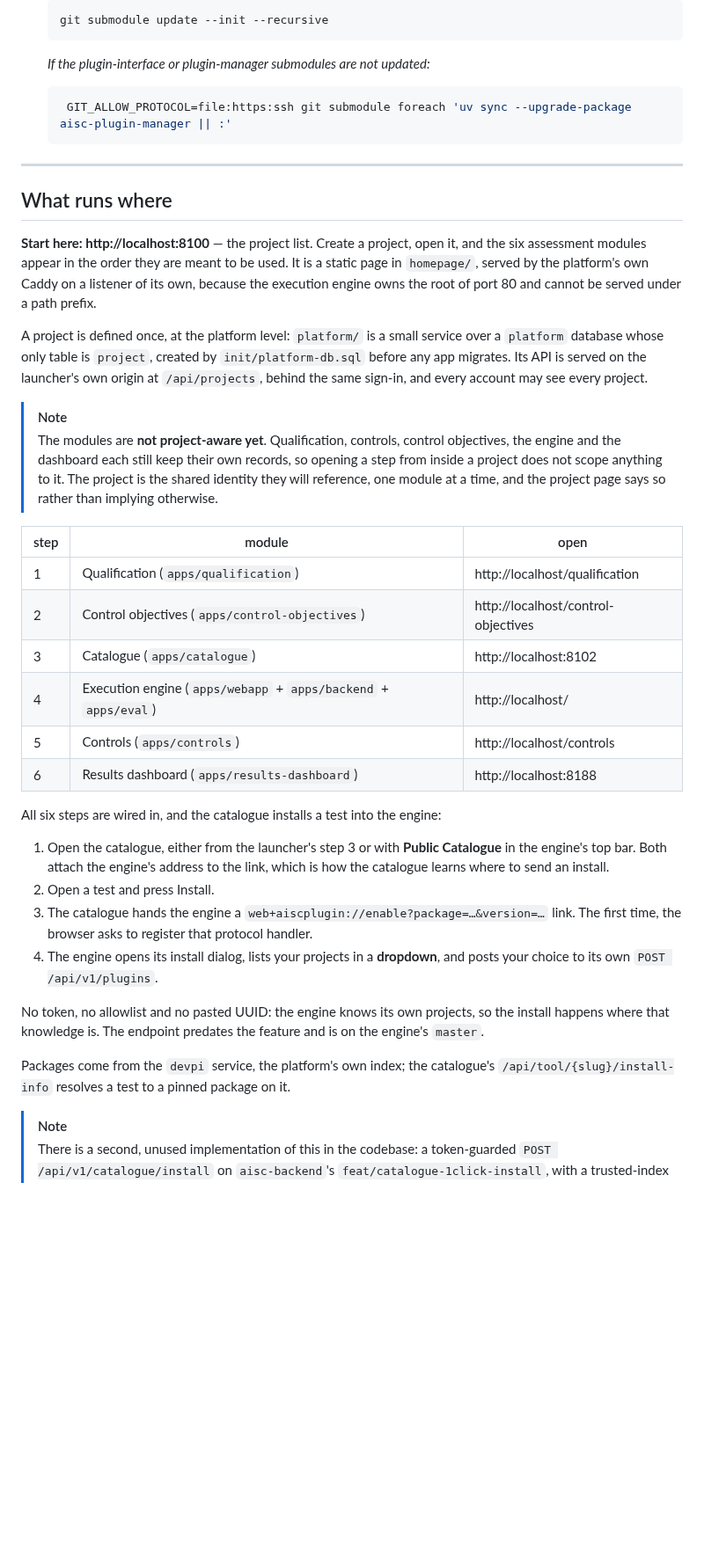
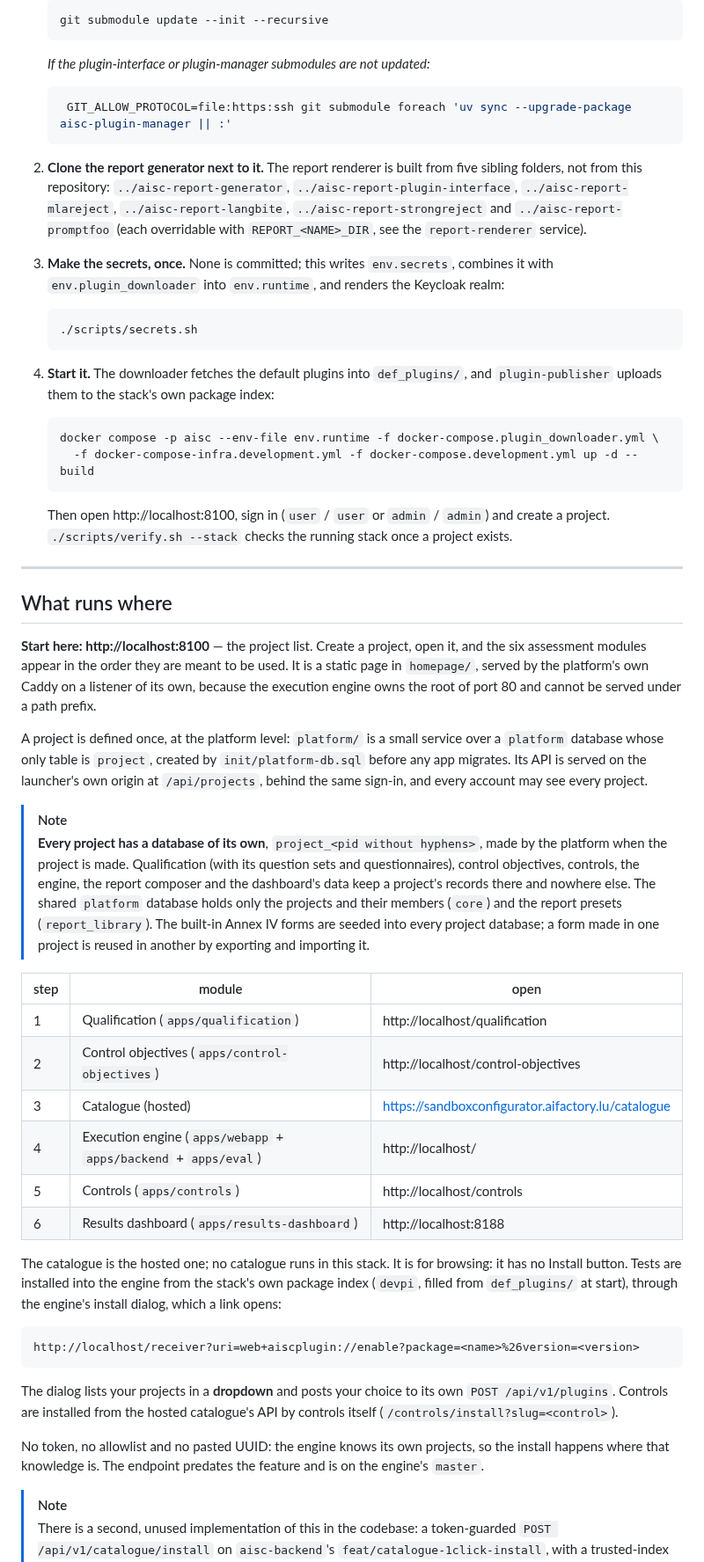
Before and after one commit to lux-ai-factory/aisc, a Markdown page: README.md, the part around one of its changes. Shown at 88% size. GitHub-like rendering; blank space fills up the shorter version.

Commit message:
README: start from a fresh clone; every project has its own database; the hosted catalogue
The steps that started the stack on a fresh clone (the report generator's sibling folders,
scripts/secrets.sh, the plugin downloader), the project-database layout in place of 'not
project-aware yet', the hosted catalogue with installs through the engine's dialog link,
and four published ports (8102 is gone).

````diff
--- a/README.md
+++ b/README.md
@@ -38,6 +38,27 @@ As the name suggests, it is also a **Request for Comments**: anyone who wishes t
     GIT_ALLOW_PROTOCOL=file:https:ssh git submodule foreach 'uv sync --upgrade-package aisc-plugin-manager || :'
    ```
 
+2. **Clone the report generator next to it.** The report renderer is built from five
+   sibling folders, not from this repository: `../aisc-report-generator`,
+   `../aisc-report-plugin-interface`, `../aisc-report-mlareject`, `../aisc-report-langbite`,
+   `../aisc-report-strongreject` and `../aisc-report-promptfoo` (each overridable with
+   `REPORT_<NAME>_DIR`, see the `report-renderer` service).
+
+3. **Make the secrets, once.** None is committed; this writes `env.secrets`, combines it with
+   `env.plugin_downloader` into `env.runtime`, and renders the Keycloak realm:
+   ```bash
+   ./scripts/secrets.sh
+   ```
+
+4. **Start it.** The downloader fetches the default plugins into `def_plugins/`, and
+   `plugin-publisher` uploads them to the stack's own package index:
+   ```bash
+   docker compose -p aisc --env-file env.runtime -f docker-compose.plugin_downloader.yml \
+     -f docker-compose-infra.development.yml -f docker-compose.development.yml up -d --build
+   ```
+   Then open http://localhost:8100, sign in (`user` / `user` or `admin` / `admin`) and create a
+   project. `./scripts/verify.sh --stack` checks the running stack once a project exists.
+
 ---
 
 ## What runs where
@@ -54,38 +75,38 @@ launcher's own origin at `/api/projects`, behind the same sign-in, and every
 account may see every project.
 
 > [!NOTE]
-> The modules are **not project-aware yet**. Qualification, controls, control
-> objectives, the engine and the dashboard each still keep their own records, so
-> opening a step from inside a project does not scope anything to it. The project
-> is the shared identity they will reference, one module at a time, and the
-> project page says so rather than implying otherwise.
+> **Every project has a database of its own**, `project_<pid without hyphens>`, made by the
+> platform when the project is made. Qualification (with its question sets and
+> questionnaires), control objectives, controls, the engine, the report composer and the
+> dashboard's data keep a project's records there and nowhere else. The shared `platform`
+> database holds only the projects and their members (`core`) and the report presets
+> (`report_library`). The built-in Annex IV forms are seeded into every project database;
+> a form made in one project is reused in another by exporting and importing it.
 
 | step | module | open |
 |---|---|---|
 | 1 | Qualification (`apps/qualification`) | http://localhost/qualification |
 | 2 | Control objectives (`apps/control-objectives`) | http://localhost/control-objectives |
-| 3 | Catalogue (`apps/catalogue`) | http://localhost:8102 |
+| 3 | Catalogue (hosted) | https://sandboxconfigurator.aifactory.lu/catalogue |
 | 4 | Execution engine (`apps/webapp` + `apps/backend` + `apps/eval`) | http://localhost/ |
 | 5 | Controls (`apps/controls`) | http://localhost/controls |
 | 6 | Results dashboard (`apps/results-dashboard`) | http://localhost:8188 |
 
-All six steps are wired in, and the catalogue installs a test into the engine:
+The catalogue is the hosted one; no catalogue runs in this stack. It is for browsing: it
+has no Install button. Tests are installed into the engine from the stack's own package
+index (`devpi`, filled from `def_plugins/` at start), through the engine's install dialog,
+which a link opens:
 
-1. Open the catalogue, either from the launcher's step 3 or with **Public
-   Catalogue** in the engine's top bar. Both attach the engine's address to the
-   link, which is how the catalogue learns where to send an install.
-2. Open a test and press Install.
-3. The catalogue hands the engine a `web+aiscplugin://enable?package=…&version=…`
-   link. The first time, the browser asks to register that protocol handler.
-4. The engine opens its install dialog, lists your projects in a **dropdown**,
-   and posts your choice to its own `POST /api/v1/plugins`.
+    http://localhost/receiver?uri=web+aiscplugin://enable?package=<name>%26version=<version>
+
+The dialog lists your projects in a **dropdown** and posts your choice to its own
+`POST /api/v1/plugins`. Controls are installed from the hosted catalogue's API by
+controls itself (`/controls/install?slug=<control>`).
 
 No token, no allowlist and no pasted UUID: the engine knows its own projects, so
 the install happens where that knowledge is. The endpoint predates the feature and
 is on the engine's `master`.
 
-Packages come from the `devpi` service, the platform's own index; the catalogue's
-`/api/tool/{slug}/install-info` resolves a test to a pinned package on it.
 
 > [!NOTE]
 > There is a second, unused implementation of this in the codebase: a token-guarded
````
Also changed, not shown: other parts of README.md (+2 -2 lines).
